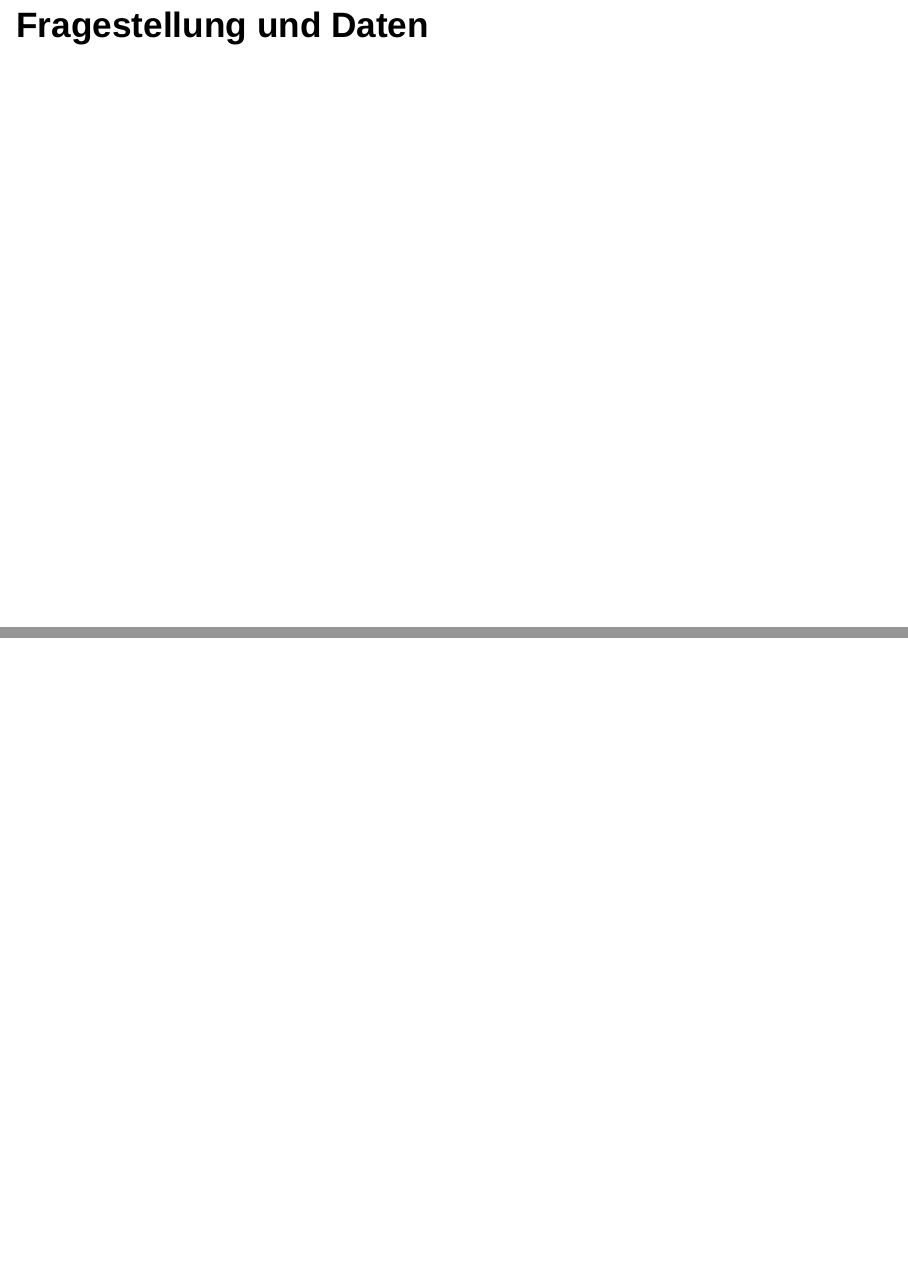
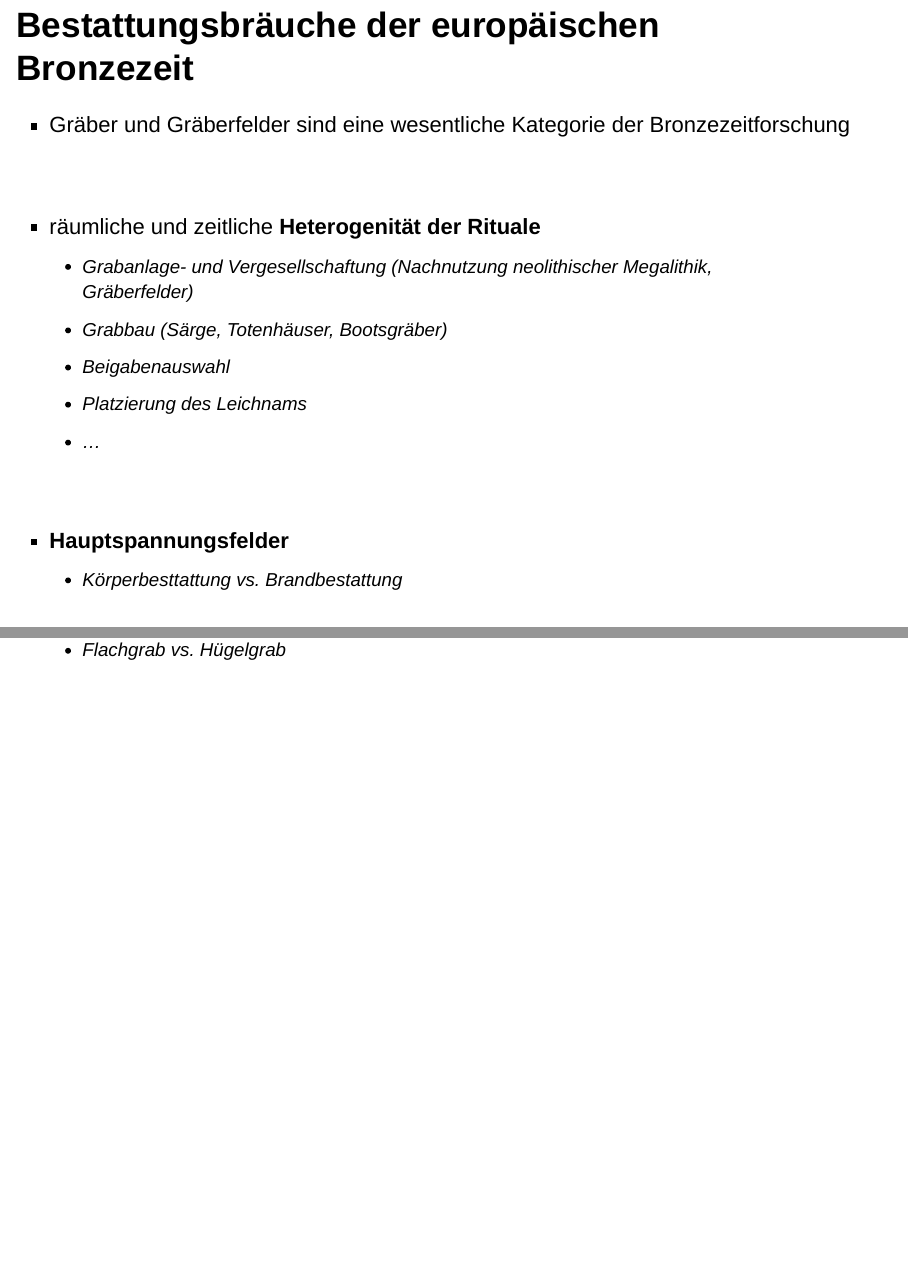
Before and after one commit to nevrome/neomod_prepresentation, an R Markdown document (presentation.Rmd): pages 5 and 6 of 16 before the commit and pages 5 and 6 of 18 after it, joined at a grey line. Rendered offline with R 4.5, knitr and Pandoc, with nearby package versions; drawn as Slidy slides in place of the format the file asks for.

Commit message:
some first ideas for the presentation content

```diff
--- a/presentation.Rmd
+++ b/presentation.Rmd
@@ -40,4 +40,21 @@ library(visNetwork)
   </figure>
 </div>
 
-## Fragestellung und Daten
+## Bestattungsbräuche der europäischen Bronzezeit
+
+> - Gräber und Gräberfelder sind eine wesentliche Kategorie der Bronzezeitforschung
+
+\
+
+> - räumliche und zeitliche **Heterogenität der Rituale**
+>     - Grabanlage- und Vergesellschaftung (Nachnutzung neolithischer Megalithik, Gräberfelder)
+>     - Grabbau (Särge, Totenhäuser, Bootsgräber)
+>     - Beigabenauswahl
+>     - Platzierung des Leichnams
+>     - ...
+
+\
+
+> - **Hauptspannungsfelder**
+>     - Körperbesttattung vs. Brandbestattung
+>     - Flachgrab vs. Hügelgrab
```
Also changed, not shown: presentation.Rmd (15 more changed lines).
